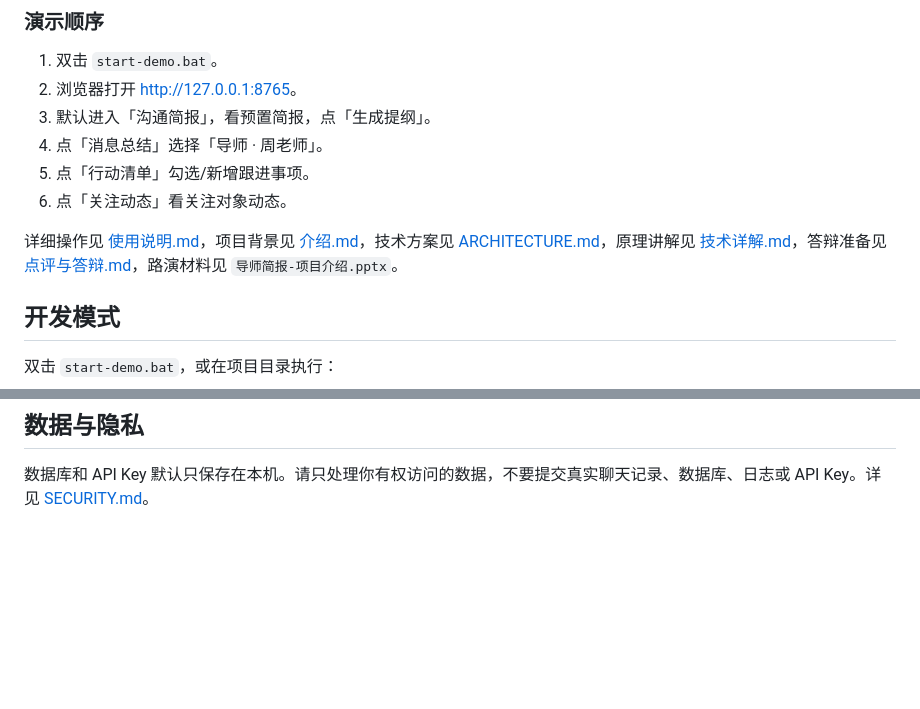
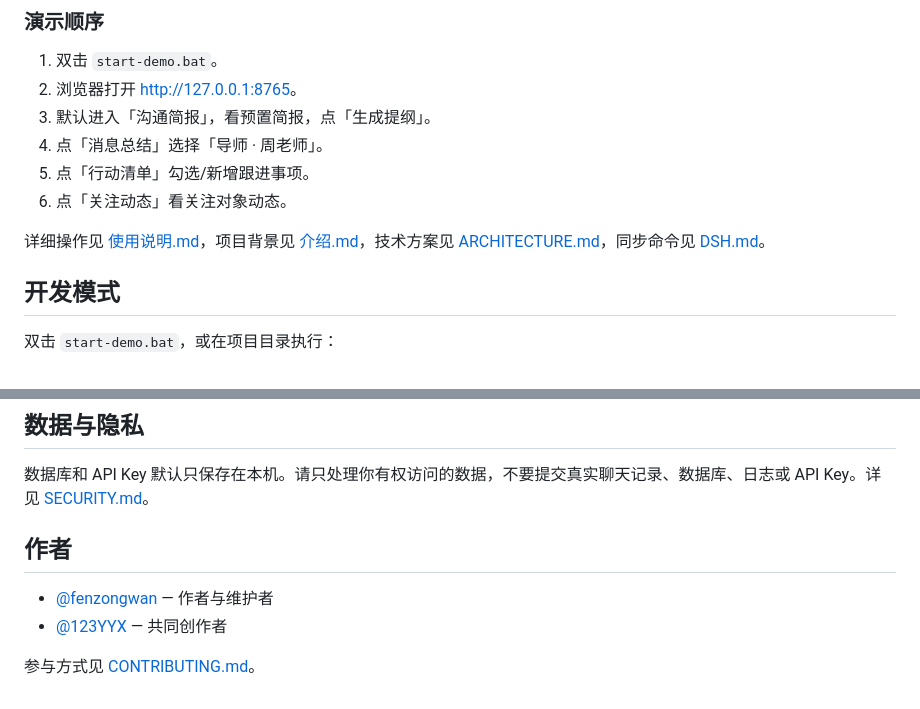
Before and after one commit to fenzongwan/MentorBrief, a Markdown page: README.md, 2 parts joined by grey strips. Rendered like a GitHub page; blank space fills up the shorter version.

```diff
--- a/README.md
+++ b/README.md
@@ -38,7 +38,7 @@ python .\start-demo.bat
 5. 点「行动清单」勾选/新增跟进事项。
 6. 点「关注动态」看关注对象动态。
 
-详细操作见 [使用说明.md](使用说明.md)，项目背景见 [介绍.md](介绍.md)，技术方案见 [ARCHITECTURE.md](ARCHITECTURE.md)，原理讲解见 [技术详解.md](技术详解.md)，答辩准备见 [点评与答辩.md](点评与答辩.md)，路演材料见 `导师简报-项目介绍.pptx`。
+详细操作见 [使用说明.md](使用说明.md)，项目背景见 [介绍.md](介绍.md)，技术方案见 [ARCHITECTURE.md](ARCHITECTURE.md)，同步命令见 [DSH.md](DSH.md)。
 
 ## 开发模式
 
@@ -137,3 +137,10 @@ WeFlow 导出文件
 ## 数据与隐私
 
 数据库和 API Key 默认只保存在本机。请只处理你有权访问的数据，不要提交真实聊天记录、数据库、日志或 API Key。详见 [SECURITY.md](SECURITY.md)。
+
+## 作者
+
+- [@fenzongwan](https://github.com/fenzongwan) — 作者与维护者
+- [@123YYX](https://github.com/123YYX) — 共同创作者
+
+参与方式见 [CONTRIBUTING.md](CONTRIBUTING.md)。
```
Also changed, not shown: ARCHITECTURE.md (+13 -12 lines).
